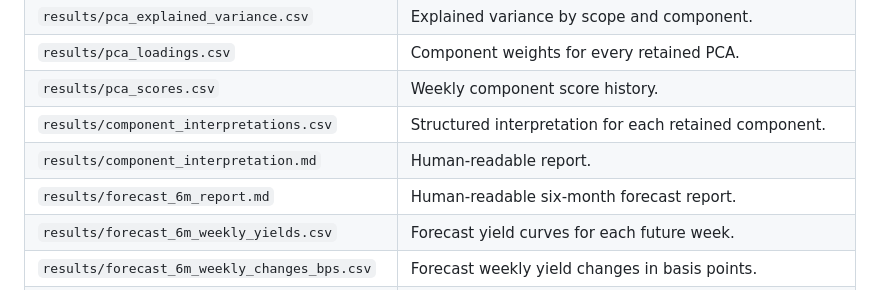
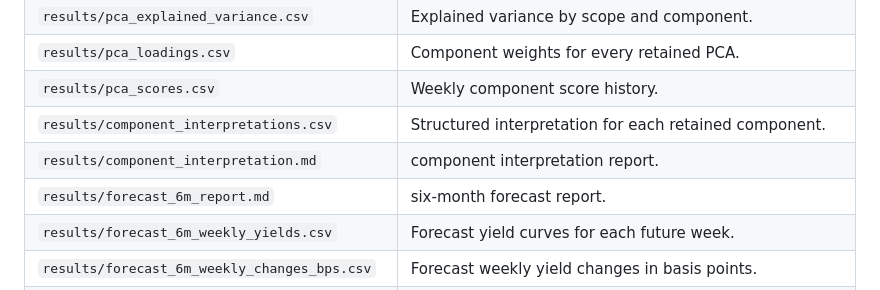
Before and after one commit to elnchen/interest-rate-pca, a Markdown page: README.md, the part around the change. Rendered like a GitHub page.

```diff
--- a/README.md
+++ b/README.md
@@ -45,8 +45,8 @@ The six-month forecast is a simple PCA-factor linear model.
 | `results/pca_loadings.csv` | Component weights for every retained PCA. |
 | `results/pca_scores.csv` | Weekly component score history. |
 | `results/component_interpretations.csv` | Structured interpretation for each retained component. |
-| `results/component_interpretation.md` | Human-readable report. |
-| `results/forecast_6m_report.md` | Human-readable six-month forecast report. |
+| `results/component_interpretation.md` | component interpretation report. |
+| `results/forecast_6m_report.md` |  six-month forecast report. |
 | `results/forecast_6m_weekly_yields.csv` | Forecast yield curves for each future week. |
 | `results/forecast_6m_weekly_changes_bps.csv` | Forecast weekly yield changes in basis points. |
 | `results/forecast_6m_endpoint.csv` | Latest actual curve versus six-month forecast endpoint. |
```
